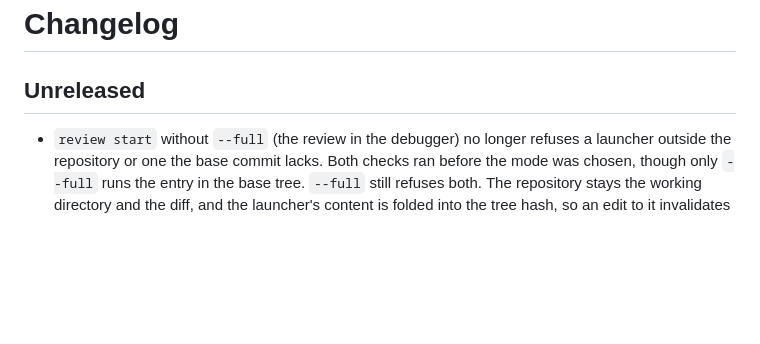
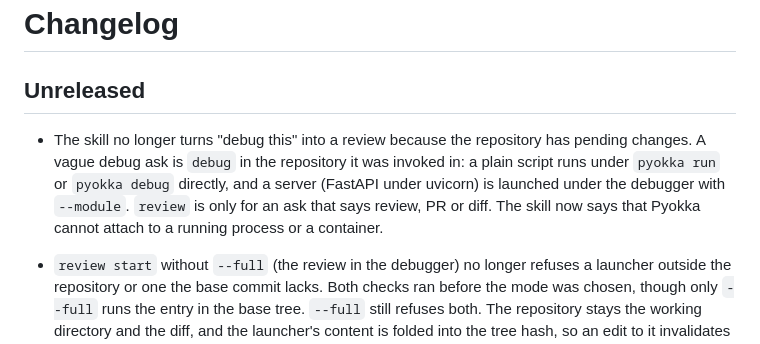
Before and after one commit to ivorpad/pyokka, a Markdown page: CHANGELOG.md, the part around the change. GitHub-like rendering; blank space fills up the shorter version.

```diff
--- a/CHANGELOG.md
+++ b/CHANGELOG.md
@@ -1,6 +1,12 @@
 # Changelog
 
 ## Unreleased
+
+- The skill no longer turns "debug this" into a review because the repository has pending
+  changes. A vague debug ask is `debug` in the repository it was invoked in: a plain script runs
+  under `pyokka run` or `pyokka debug` directly, and a server (FastAPI under uvicorn) is launched
+  under the debugger with `--module`. `review` is only for an ask that says review, PR or diff. The
+  skill now says that Pyokka cannot attach to a running process or a container.
 
 - `review start` without `--full` (the review in the debugger) no longer refuses a launcher outside
   the repository or one the base commit lacks. Both checks ran before the mode was chosen, though
```
Also changed, not shown: skills/pyokka/SKILL.md (+9 -3 lines).
